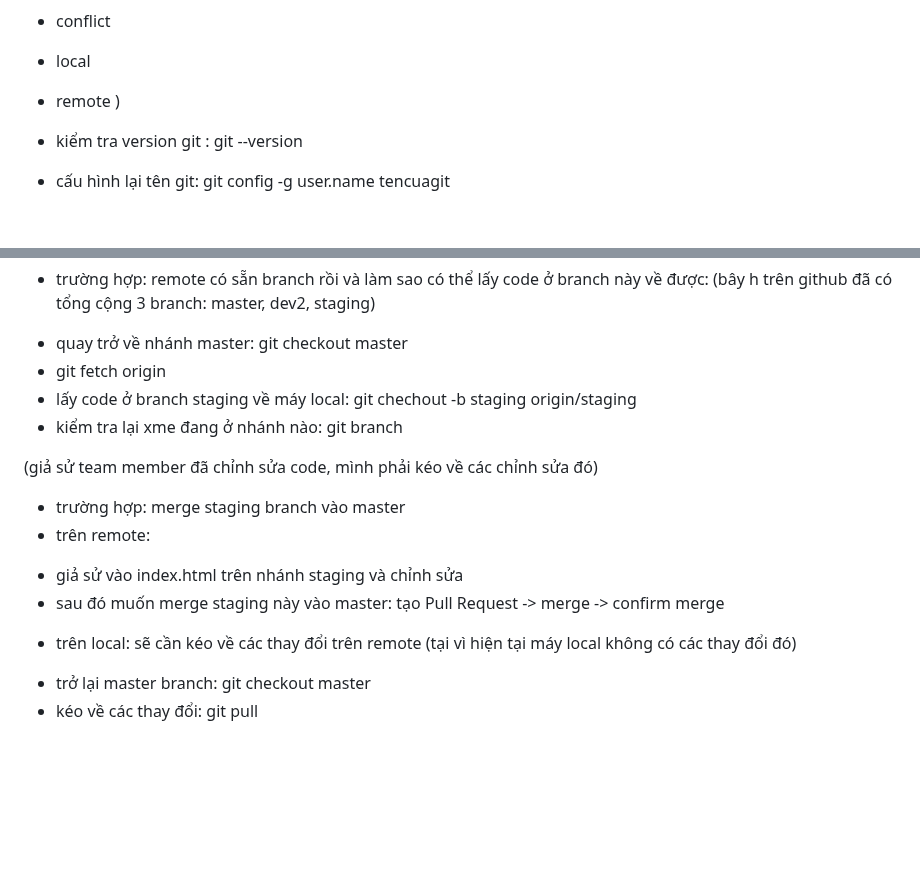
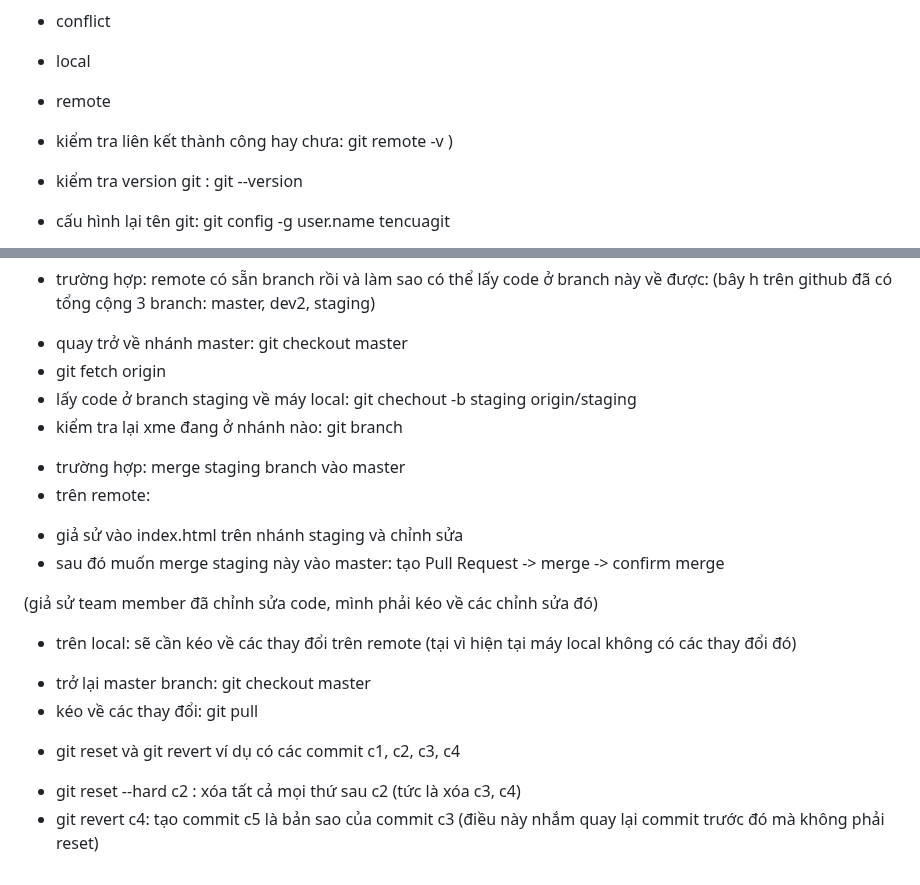
Before and after one commit to dku124/github_vn, a Markdown page: note.md, 2 parts joined by grey strips. GitHub-like rendering; blank space fills up the shorter version.

Commit message:
git reset and revert

```diff
--- a/note.md
+++ b/note.md
@@ -3,7 +3,9 @@
 - branch
 - conflict
 - local
-- remote )
+- remote
+- kiểm tra liên kết thành công hay chưa: git remote -v
+)
 
 - kiểm tra version git : git --version
 
@@ -82,11 +84,17 @@ Vậy muốn tổng hợp các branch về nhánh chính hết: git merge
 + kiểm tra lại xme đang ở nhánh nào: git branch
 
 
-(giả sử team member đã chỉnh sửa code, mình phải kéo về các chỉnh sửa đó)
 - trường hợp: merge staging branch vào master
 - trên remote:
 + giả sử vào index.html trên nhánh staging và chỉnh sửa
 + sau đó muốn merge staging này vào master: tạo Pull Request -> merge -> confirm merge
+
+(giả sử team member đã chỉnh sửa code, mình phải kéo về các chỉnh sửa đó)
 - trên local: sẽ cần kéo về các thay đổi trên remote (tại vì hiện tại máy local không có các thay đổi đó)
 + trở lại master branch: git checkout master
 + kéo về các thay đổi: git pull
+
+- git reset và git revert
+ví dụ có các commit c1, c2, c3, c4
+ + git reset --hard c2 : xóa tất cả mọi thứ sau c2 (tức là xóa c3, c4)
+ + git revert c4: tạo commit c5 là bản sao của commit c3 (điều này nhắm quay lại commit trước đó mà không phải reset)
```
